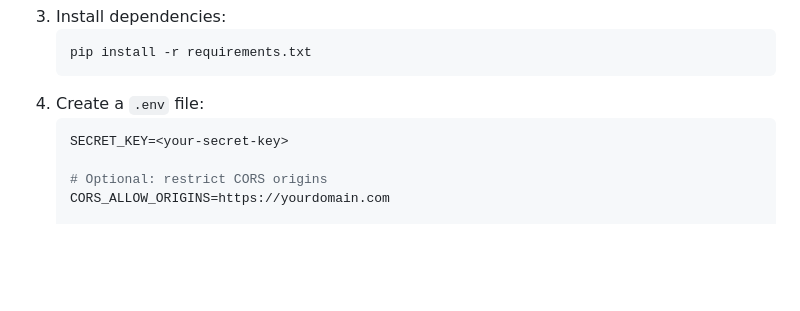
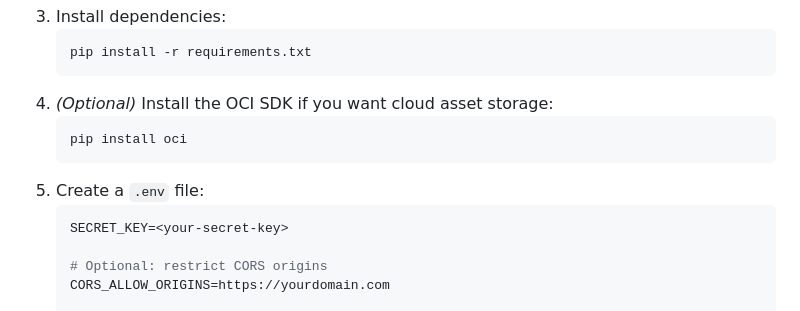
Before and after one commit to MDnoob/Link-Branch, a Markdown page: README.md, the part around one of its changes. Rendered like a GitHub page; blank space fills up the shorter version.

````diff
--- a/README.md
+++ b/README.md
@@ -181,7 +266,11 @@ From your analytics dashboard, click any link in the **Top Links** table to open
    ```bash
    pip install -r requirements.txt
    ```
-4. Create a `.env` file:
+4. *(Optional)* Install the OCI SDK if you want cloud asset storage:
+   ```bash
+   pip install oci
+   ```
+5. Create a `.env` file:
    ```env
    SECRET_KEY=<your-secret-key>
 
````
Also changed, not shown: other parts of README.md (+97 -3 lines).
